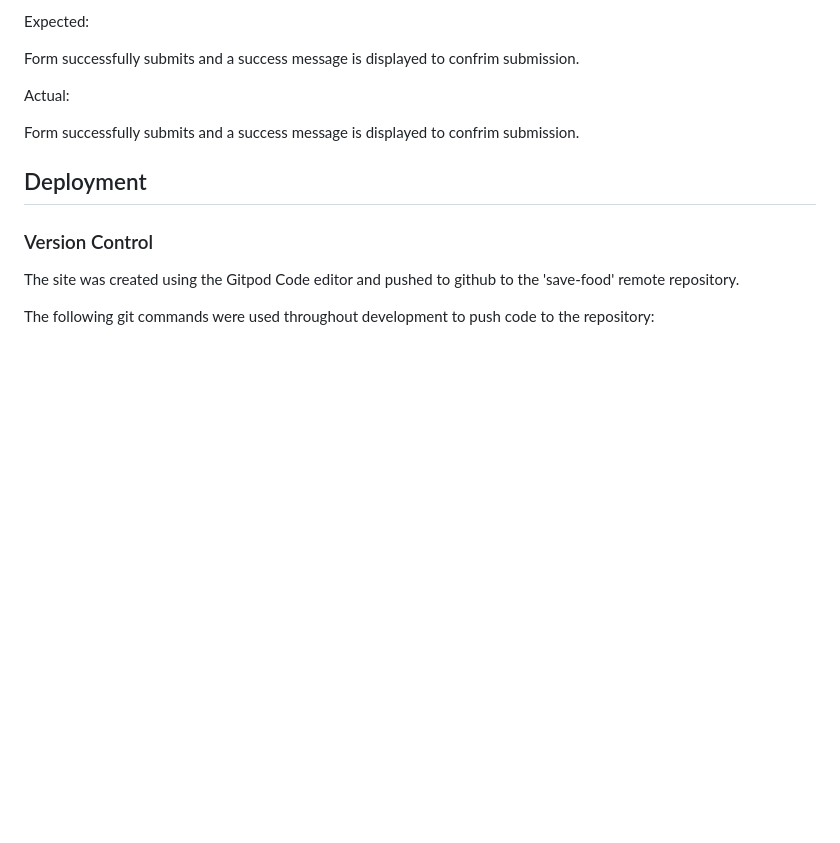
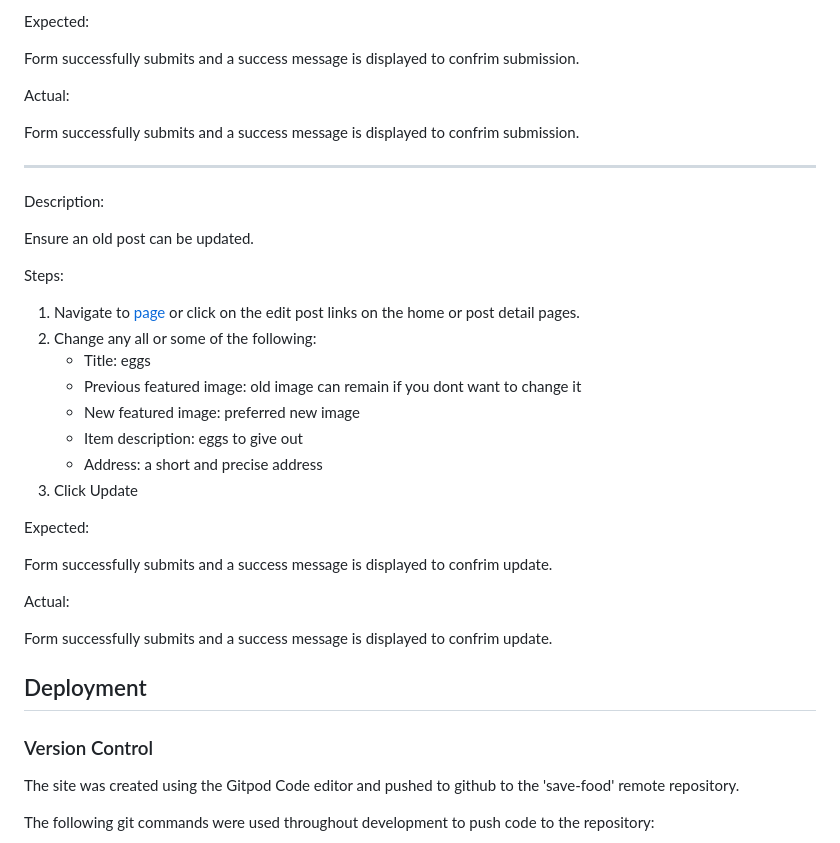
Before and after one commit to samuelandersoncodes/save-food, a Markdown page: README.md, the part around the change. Drawn GitHub-style; blank space fills up the shorter version.

Commit message:
docs: Add functionality test for post updates

```diff
--- a/README.md
+++ b/README.md
@@ -674,6 +674,31 @@ Actual:
 
 Form successfully submits and a success message is displayed to confrim submission.
 
+<hr>
+
+Description:
+
+Ensure an old post can be updated.
+
+Steps:
+
+1. Navigate to [page](https://save-food-3b2a71b51608.herokuapp.com/editpost/<post-id>) or click on the edit post links on  the home or post detail pages.
+2. Change any all or some of the following:
+    - Title: eggs
+    - Previous featured image: old image can remain if you dont want to change it
+    - New featured image: preferred new image
+    - Item description: eggs to give out
+    - Address: a short and precise address
+3. Click Update
+
+Expected:
+
+Form successfully submits and a success message is displayed to confrim update.
+
+Actual:
+
+Form successfully submits and a success message is displayed to confrim update.
+
 ## Deployment
 
 ### Version Control
```
